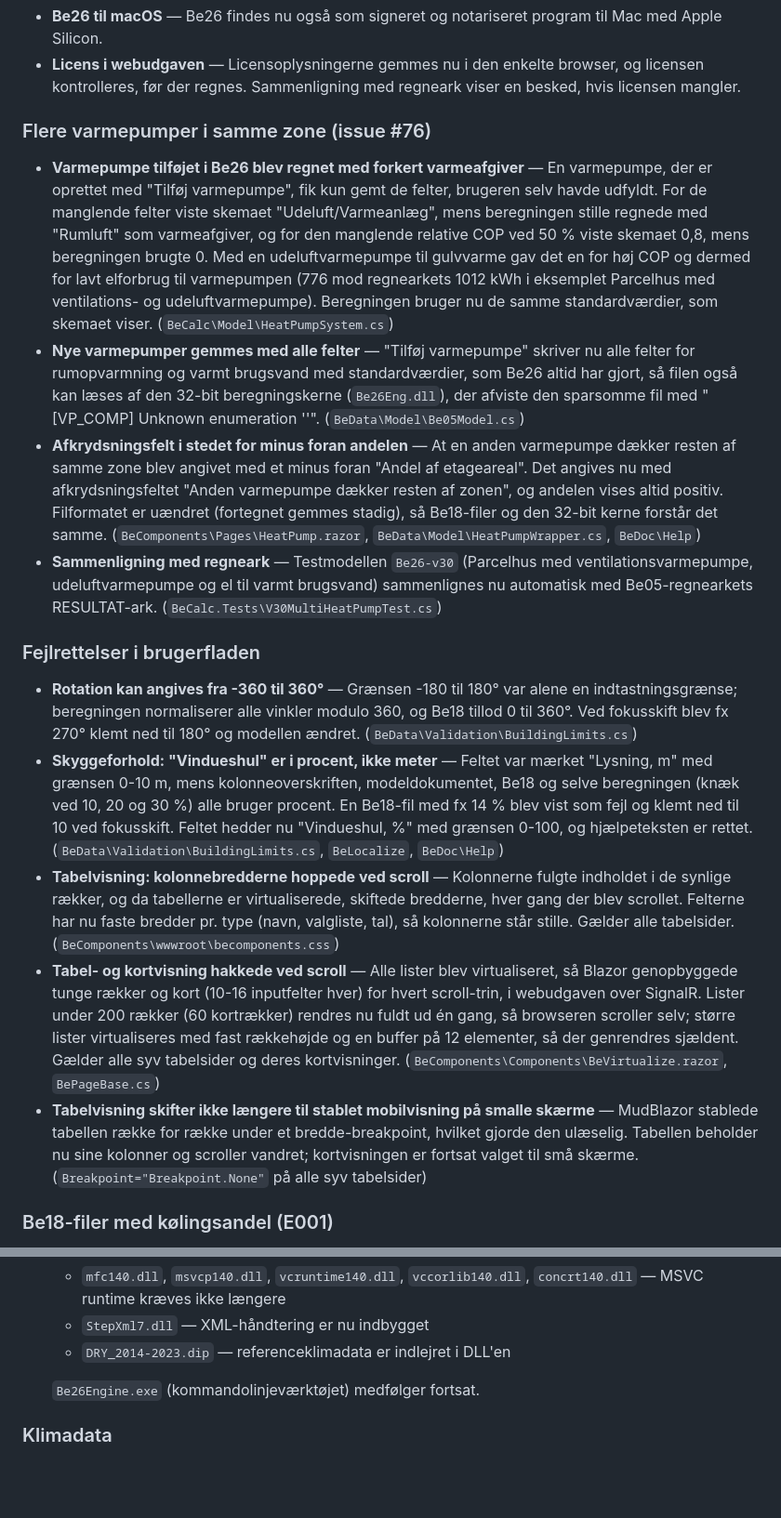
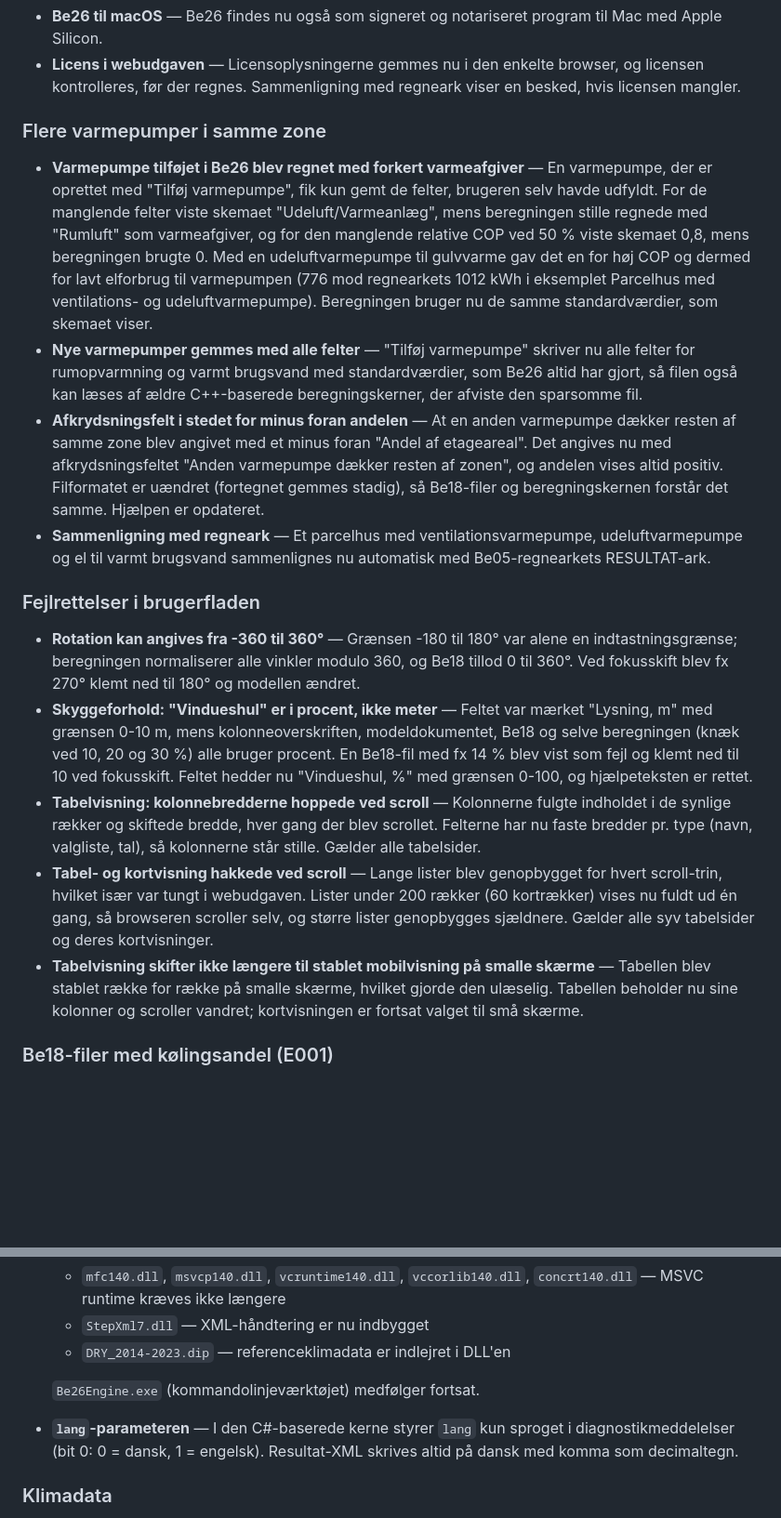
Before and after one commit to BUILD-Institut-for-Byggeri-By-og-Miljo/build-version, a Markdown page: be/be26/versionhistory.md, 2 parts joined by grey strips. Shown at 93% size. GitHub-like rendering; blank space fills up the shorter version.

```diff
--- a/be/be26/versionhistory.md
+++ b/be/be26/versionhistory.md
@@ -34,20 +41,20 @@
 - **Be26 til macOS** — Be26 findes nu også som signeret og notariseret program til Mac med Apple Silicon.
 - **Licens i webudgaven** — Licensoplysningerne gemmes nu i den enkelte browser, og licensen kontrolleres, før der regnes. Sammenligning med regneark viser en besked, hvis licensen mangler.
 
-### Flere varmepumper i samme zone (issue #76)
+### Flere varmepumper i samme zone
 
-- **Varmepumpe tilføjet i Be26 blev regnet med forkert varmeafgiver** — En varmepumpe, der er oprettet med "Tilføj varmepumpe", fik kun gemt de felter, brugeren selv havde udfyldt. For de manglende felter viste skemaet "Udeluft/Varmeanlæg", mens beregningen stille regnede med "Rumluft" som varmeafgiver, og for den manglende relative COP ved 50 % viste skemaet 0,8, mens beregningen brugte 0. Med en udeluftvarmepumpe til gulvvarme gav det en for høj COP og dermed for lavt elforbrug til varmepumpen (776 mod regnearkets 1012 kWh i eksemplet Parcelhus med ventilations- og udeluftvarmepumpe). Beregningen bruger nu de samme standardværdier, som skemaet viser. (`BeCalc\Model\HeatPumpSystem.cs`)
-- **Nye varmepumper gemmes med alle felter** — "Tilføj varmepumpe" skriver nu alle felter for rumopvarmning og varmt brugsvand med standardværdier, som Be26 altid har gjort, så filen også kan læses af den 32-bit beregningskerne (`Be26Eng.dll`), der afviste den sparsomme fil med "[VP_COMP] Unknown enumeration ''". (`BeData\Model\Be05Model.cs`)
-- **Afkrydsningsfelt i stedet for minus foran andelen** — At en anden varmepumpe dækker resten af samme zone blev angivet med et minus foran "Andel af etageareal". Det angives nu med afkrydsningsfeltet "Anden varmepumpe dækker resten af zonen", og andelen vises altid positiv. Filformatet er uændret (fortegnet gemmes stadig), så Be18-filer og den 32-bit kerne forstår det samme. (`BeComponents\Pages\HeatPump.razor`, `BeData\Model\HeatPumpWrapper.cs`, `BeDoc\Help`)
-- **Sammenligning med regneark** — Testmodellen `Be26-v30` (Parcelhus med ventilationsvarmepumpe, udeluftvarmepumpe og el til varmt brugsvand) sammenlignes nu automatisk med Be05-regnearkets RESULTAT-ark. (`BeCalc.Tests\V30MultiHeatPumpTest.cs`)
+- **Varmepumpe tilføjet i Be26 blev regnet med forkert varmeafgiver** — En varmepumpe, der er oprettet med "Tilføj varmepumpe", fik kun gemt de felter, brugeren selv havde udfyldt. For de manglende felter viste skemaet "Udeluft/Varmeanlæg", mens beregningen stille regnede med "Rumluft" som varmeafgiver, og for den manglende relative COP ved 50 % viste skemaet 0,8, mens beregningen brugte 0. Med en udeluftvarmepumpe til gulvvarme gav det en for høj COP og dermed for lavt elforbrug til varmepumpen (776 mod regnearkets 1012 kWh i eksemplet Parcelhus med ventilations- og udeluftvarmepumpe). Beregningen bruger nu de samme standardværdier, som skemaet viser.
+- **Nye varmepumper gemmes med alle felter** — "Tilføj varmepumpe" skriver nu alle felter for rumopvarmning og varmt brugsvand med standardværdier, som Be26 altid har gjort, så filen også kan læses af ældre C++-baserede beregningskerner, der afviste den sparsomme fil.
+- **Afkrydsningsfelt i stedet for minus foran andelen** — At en anden varmepumpe dækker resten af samme zone blev angivet med et minus foran "Andel af etageareal". Det angives nu med afkrydsningsfeltet "Anden varmepumpe dækker resten af zonen", og andelen vises altid positiv. Filformatet er uændret (fortegnet gemmes stadig), så Be18-filer og beregningskernen forstår det samme. Hjælpen er opdateret.
+- **Sammenligning med regneark** — Et parcelhus med ventilationsvarmepumpe, udeluftvarmepumpe og el til varmt brugsvand sammenlignes nu automatisk med Be05-regnearkets RESULTAT-ark.
 
 ### Fejlrettelser i brugerfladen
 
-- **Rotation kan angives fra -360 til 360°** — Grænsen -180 til 180° var alene en indtastningsgrænse; beregningen normaliserer alle vinkler modulo 360, og Be18 tillod 0 til 360°. Ved fokusskift blev fx 270° klemt ned til 180° og modellen ændret. (`BeData\Validation\BuildingLimits.cs`)
-- **Skyggeforhold: "Vindueshul" er i procent, ikke meter** — Feltet var mærket "Lysning, m" med grænsen 0-10 m, mens kolonneoverskriften, modeldokumentet, Be18 og selve beregningen (knæk ved 10, 20 og 30 %) alle bruger procent. En Be18-fil med fx 14 % blev vist som fejl og klemt ned til 10 ved fokusskift. Feltet hedder nu "Vindueshul, %" med grænsen 0-100, og hjælpeteksten er rettet. (`BeData\Validation\BuildingLimits.cs`, `BeLocalize`, `BeDoc\Help`)
-- **Tabelvisning: kolonnebredderne hoppede ved scroll** — Kolonnerne fulgte indholdet i de synlige rækker, og da tabellerne er virtualiserede, skiftede bredderne, hver gang der blev scrollet. Felterne har nu faste bredder pr. type (navn, valgliste, tal), så kolonnerne står stille. Gælder alle tabelsider. (`BeComponents\wwwroot\becomponents.css`)
-- **Tabel- og kortvisning hakkede ved scroll** — Alle lister blev virtualiseret, så Blazor genopbyggede tunge rækker og kort (10-16 inputfelter hver) for hvert scroll-trin, i webudgaven over SignalR. Lister under 200 rækker (60 kortrækker) rendres nu fuldt ud én gang, så browseren scroller selv; større lister virtualiseres med fast rækkehøjde og en buffer på 12 elementer, så der genrendres sjældent. Gælder alle syv tabelsider og deres kortvisninger. (`BeComponents\Components\BeVirtualize.razor`, `BePageBase.cs`)
-- **Tabelvisning skifter ikke længere til stablet mobilvisning på smalle skærme** — MudBlazor stablede tabellen række for række under et bredde-breakpoint, hvilket gjorde den ulæselig. Tabellen beholder nu sine kolonner og scroller vandret; kortvisningen er fortsat valget til små skærme. (`Breakpoint="Breakpoint.None"` på alle syv tabelsider)
+- **Rotation kan angives fra -360 til 360°** — Grænsen -180 til 180° var alene en indtastningsgrænse; beregningen normaliserer alle vinkler modulo 360, og Be18 tillod 0 til 360°. Ved fokusskift blev fx 270° klemt ned til 180° og modellen ændret.
+- **Skyggeforhold: "Vindueshul" er i procent, ikke meter** — Feltet var mærket "Lysning, m" med grænsen 0-10 m, mens kolonneoverskriften, modeldokumentet, Be18 og selve beregningen (knæk ved 10, 20 og 30 %) alle bruger procent. En Be18-fil med fx 14 % blev vist som fejl og klemt ned til 10 ved fokusskift. Feltet hedder nu "Vindueshul, %" med grænsen 0-100, og hjælpeteksten er rettet.
+- **Tabelvisning: kolonnebredderne hoppede ved scroll** — Kolonnerne fulgte indholdet i de synlige rækker og skiftede bredde, hver gang der blev scrollet. Felterne har nu faste bredder pr. type (navn, valgliste, tal), så kolonnerne står stille. Gælder alle tabelsider.
+- **Tabel- og kortvisning hakkede ved scroll** — Lange lister blev genopbygget for hvert scroll-trin, hvilket især var tungt i webudgaven. Lister under 200 rækker (60 kortrækker) vises nu fuldt ud én gang, så browseren scroller selv, og større lister genopbygges sjældnere. Gælder alle syv tabelsider og deres kortvisninger.
+- **Tabelvisning skifter ikke længere til stablet mobilvisning på smalle skærme** — Tabellen blev stablet række for række på smalle skærme, hvilket gjorde den ulæselig. Tabellen beholder nu sine kolonner og scroller vandret; kortvisningen er fortsat valget til små skærme.
 
 ### Be18-filer med kølingsandel (E001)
 
@@ -205,6 +203,7 @@ Tilretning af Desktop-versionen, inge ændringer i dll
   - `DRY_2014-2023.dip` — referenceklimadata er indlejret i DLL'en
 
   `Be26Engine.exe` (kommandolinjeværktøjet) medfølger fortsat.
+- **`lang`-parameteren** — I den C#-baserede kerne styrer `lang` kun sproget i diagnostikmeddelelser (bit 0: 0 = dansk, 1 = engelsk). Resultat-XML skrives altid på dansk med komma som decimaltegn.
 
 ### Klimadata
 
```
Also changed, not shown: other parts of be/be26/versionhistory.md (+60 -61 lines).
